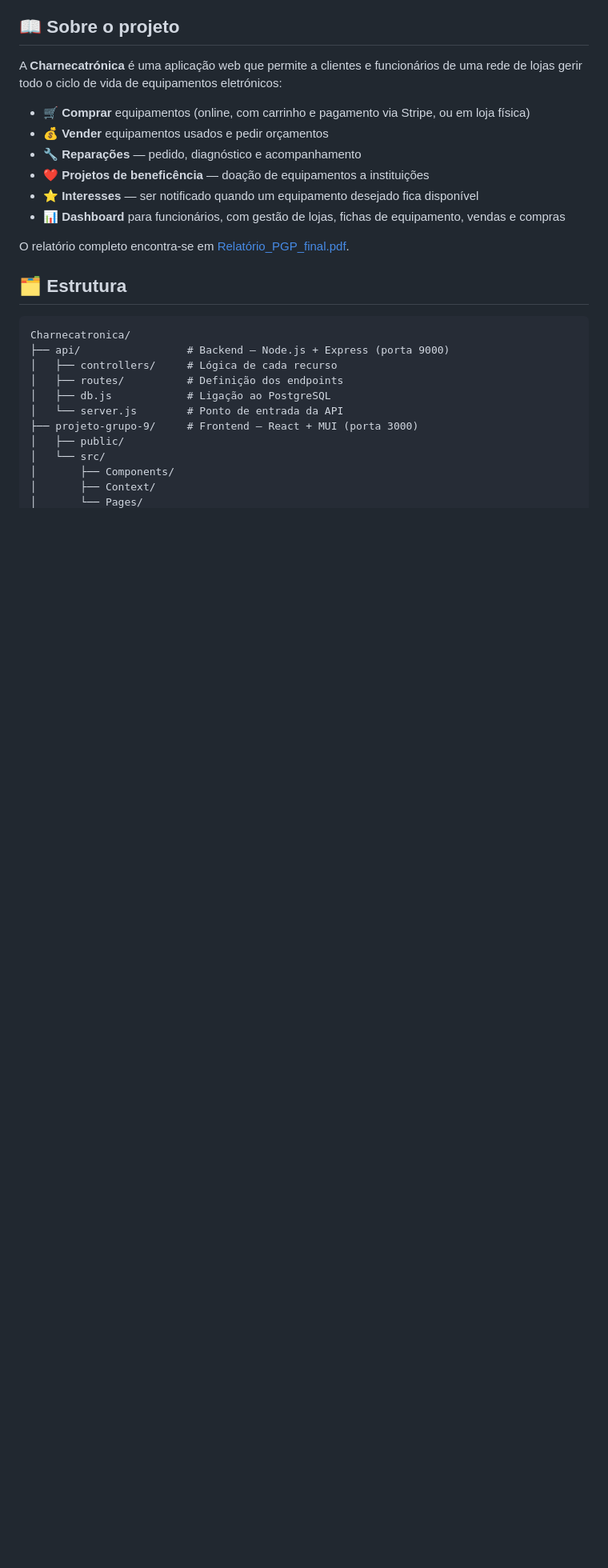
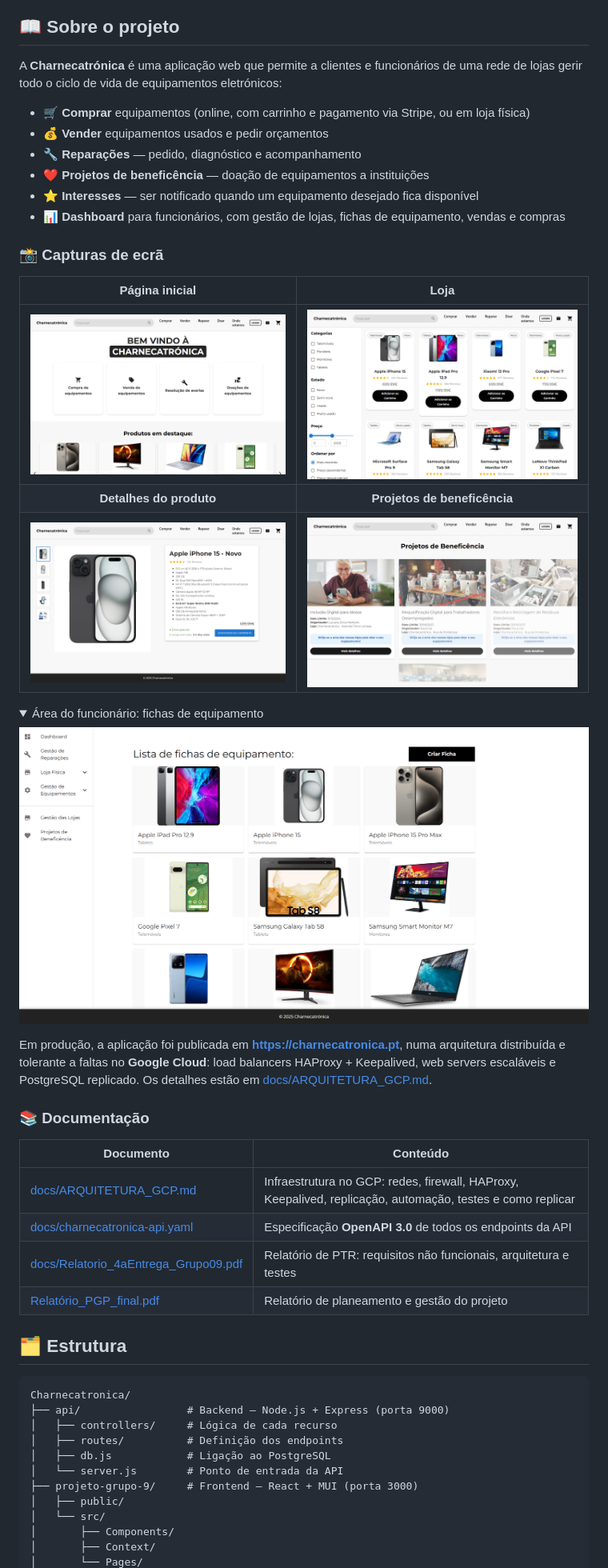
Before and after one commit to pedrorosa3/Charnecatronica, a Markdown page: README.md, the part around one of its changes. Shown at 80% size. GitHub-like rendering; pictures changed too: docs/screenshots/comprar.png (added), docs/screenshots/doar.png (added), docs/screenshots/fichas.png (added); folded sections open; blank space fills up the shorter version.

```diff
--- a/README.md
+++ b/README.md
@@ -33,7 +34,31 @@ A **Charnecatrónica** é uma aplicação web que permite a clientes e funcioná
 - ⭐ **Interesses** — ser notificado quando um equipamento desejado fica disponível
 - 📊 **Dashboard** para funcionários, com gestão de lojas, fichas de equipamento, vendas e compras
 
-O relatório completo encontra-se em [Relatório_PGP_final.pdf](Relatório_PGP_final.pdf).
+### 📸 Capturas de ecrã
+
+| Página inicial | Loja |
+| :---: | :---: |
+| ![Página inicial](docs/screenshots/home.png) | ![Loja com filtros](docs/screenshots/comprar.png) |
+| **Detalhes do produto** | **Projetos de beneficência** |
+| ![Detalhes do produto](docs/screenshots/produto.png) | ![Projetos de beneficência](docs/screenshots/doar.png) |
+
+<details>
+<summary>Área do funcionário: fichas de equipamento</summary>
+
+![Fichas de equipamento](docs/screenshots/fichas.png)
+
+</details>
+
+Em produção, a aplicação foi publicada em **https://charnecatronica.pt**, numa arquitetura distribuída e tolerante a faltas no **Google Cloud**: load balancers HAProxy + Keepalived, web servers escaláveis e PostgreSQL replicado. Os detalhes estão em [docs/ARQUITETURA_GCP.md](docs/ARQUITETURA_GCP.md).
+
+### 📚 Documentação
+
+| Documento | Conteúdo |
+| --- | --- |
+| [docs/ARQUITETURA_GCP.md](docs/ARQUITETURA_GCP.md) | Infraestrutura no GCP: redes, firewall, HAProxy, Keepalived, replicação, automação, testes e como replicar |
+| [docs/charnecatronica-api.yaml](docs/charnecatronica-api.yaml) | Especificação **OpenAPI 3.0** de todos os endpoints da API |
+| [docs/Relatorio_4aEntrega_Grupo09.pdf](docs/Relatorio_4aEntrega_Grupo09.pdf) | Relatório de PTR: requisitos não funcionais, arquitetura e testes |
+| [Relatório_PGP_final.pdf](Relatório_PGP_final.pdf) | Relatório de planeamento e gestão do projeto |
 
 ## 🗂️ Estrutura
 
```
Also changed, not shown: other parts of README.md (+52 -2 lines), docs/ARQUITETURA_GCP.md (added, +421 -0 lines), projeto-grupo-9/README.md (deleted, +0 -70 lines), 12 other files.
